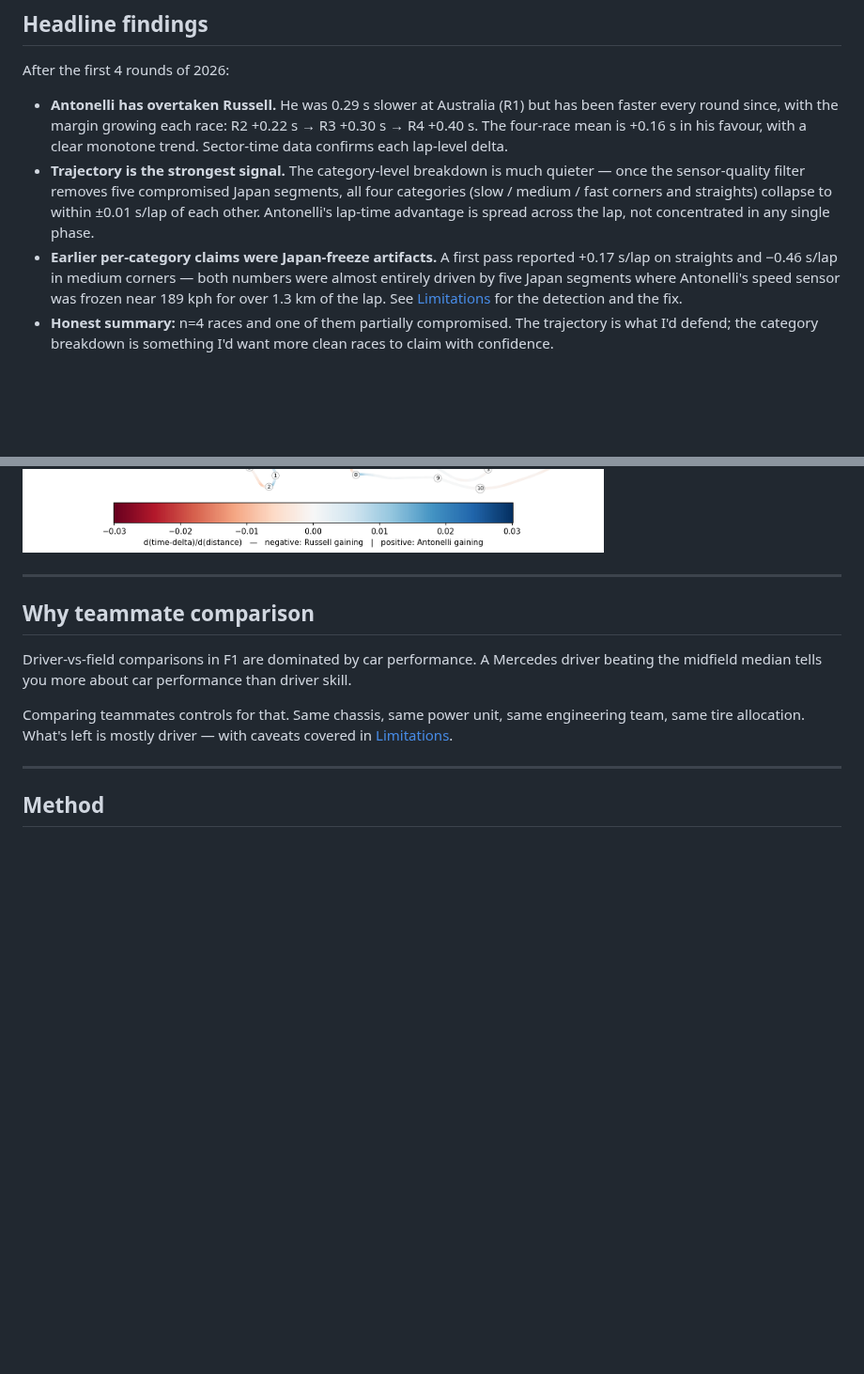
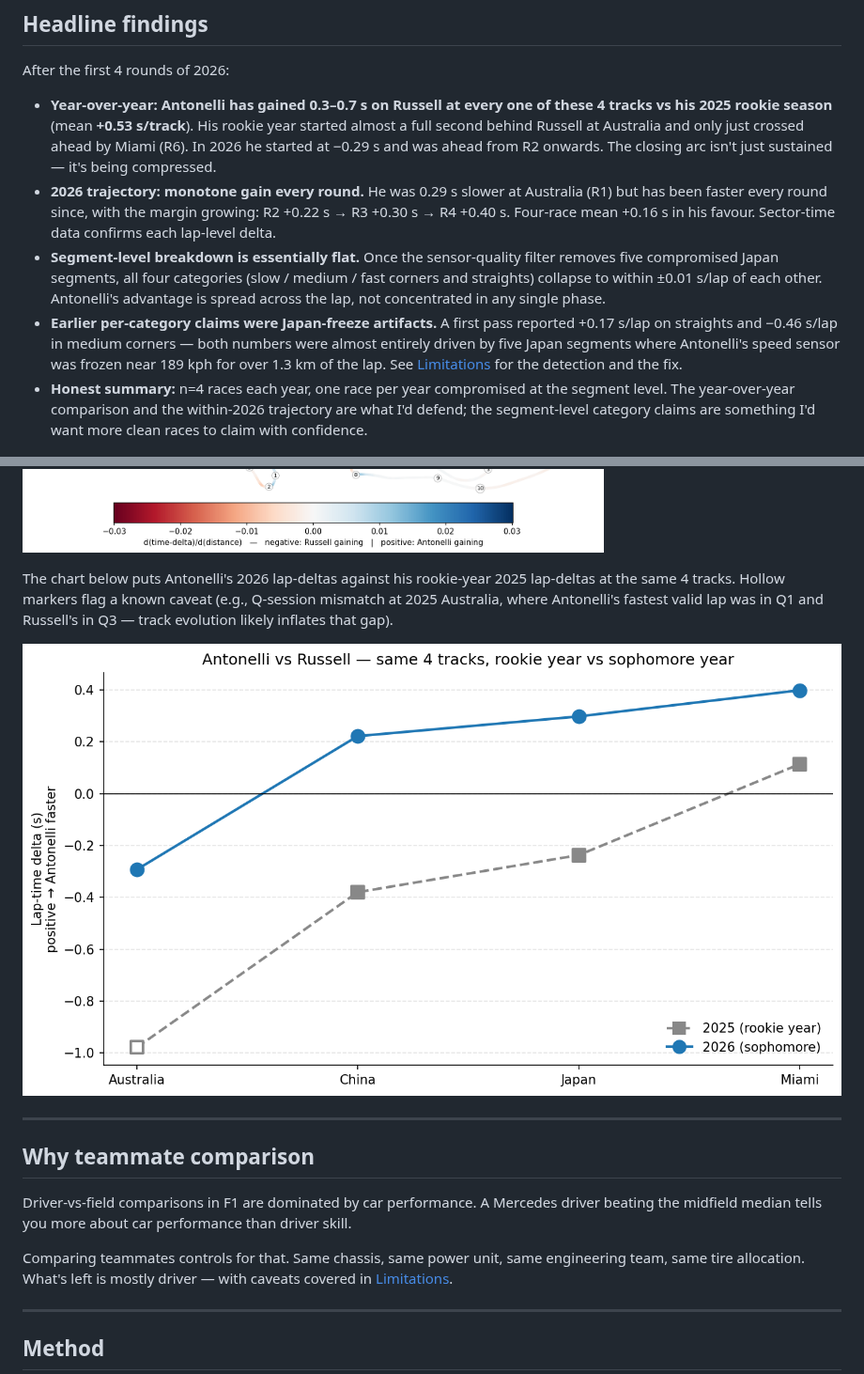
Before and after one commit to milescoler/antonelli-vs-russell, a Markdown page: README.md, 2 parts joined by grey strips. Shown at 94% size. Drawn GitHub-style; pictures changed too: figures/year_over_year.png (added); blank space fills up the shorter version.

```diff
--- a/README.md
+++ b/README.md
@@ -10,16 +10,21 @@ I built this to dig into Kimi Antonelli's 2026 season racing for Mercedes by com
 
 After the first 4 rounds of 2026:
 
-- **Antonelli has overtaken Russell.** He was 0.29 s slower at Australia (R1) but has been faster every round since, with the margin growing each race: R2 +0.22 s → R3 +0.30 s → R4 +0.40 s. The four-race mean is +0.16 s in his favour, with a clear monotone trend. Sector-time data confirms each lap-level delta.
-- **Trajectory is the strongest signal.** The category-level breakdown is much quieter — once the sensor-quality filter removes five compromised Japan segments, all four categories (slow / medium / fast corners and straights) collapse to within ±0.01 s/lap of each other. Antonelli's lap-time advantage is spread across the lap, not concentrated in any single phase.
+- **Year-over-year: Antonelli has gained 0.3–0.7 s on Russell at every one of these 4 tracks vs his 2025 rookie season** (mean **+0.53 s/track**). His rookie year started almost a full second behind Russell at Australia and only just crossed ahead by Miami (R6). In 2026 he started at −0.29 s and was ahead from R2 onwards. The closing arc isn't just sustained — it's being compressed.
+- **2026 trajectory: monotone gain every round.** He was 0.29 s slower at Australia (R1) but has been faster every round since, with the margin growing: R2 +0.22 s → R3 +0.30 s → R4 +0.40 s. Four-race mean +0.16 s in his favour. Sector-time data confirms each lap-level delta.
+- **Segment-level breakdown is essentially flat.** Once the sensor-quality filter removes five compromised Japan segments, all four categories (slow / medium / fast corners and straights) collapse to within ±0.01 s/lap of each other. Antonelli's advantage is spread across the lap, not concentrated in any single phase.
 - **Earlier per-category claims were Japan-freeze artifacts.** A first pass reported +0.17 s/lap on straights and −0.46 s/lap in medium corners — both numbers were almost entirely driven by five Japan segments where Antonelli's speed sensor was frozen near 189 kph for over 1.3 km of the lap. See [Limitations](#limitations) for the detection and the fix.
-- **Honest summary:** n=4 races and one of them partially compromised. The trajectory is what I'd defend; the category breakdown is something I'd want more clean races to claim with confidence.
+- **Honest summary:** n=4 races each year, one race per year compromised at the segment level. The year-over-year comparison and the within-2026 trajectory are what I'd defend; the segment-level category claims are something I'd want more clean races to claim with confidence.
 
 ![Headline chart: per-segment time delta across four races](figures/headline_segment_delta.png)
 
 For a finer-grained view, the figure below maps the local time-delta slope onto each circuit. **Blue** = Antonelli is gaining on Russell at that part of the track; **red** = Russell is gaining on Antonelli. Corner numbers are overlaid for orientation.
 
 ![Track-map: where each driver gains time across the lap](figures/track_delta_map.png)
+
+The chart below puts Antonelli's 2026 lap-deltas against his rookie-year 2025 lap-deltas at the same 4 tracks. Hollow markers flag a known caveat (e.g., Q-session mismatch at 2025 Australia, where Antonelli's fastest valid lap was in Q1 and Russell's in Q3 — track evolution likely inflates that gap).
+
+![Year-over-year: Antonelli vs Russell at the same 4 tracks](figures/year_over_year.png)
 
 ---
 
```
Also changed, not shown: 2 other files.
